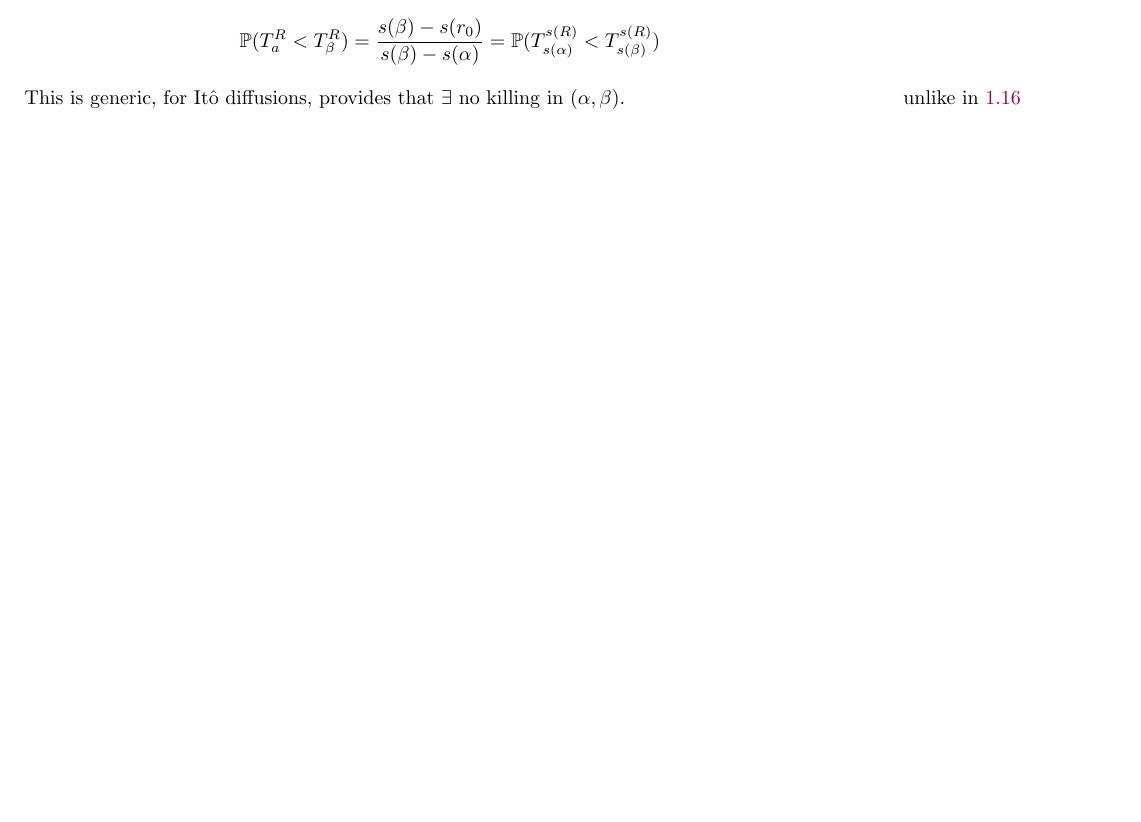
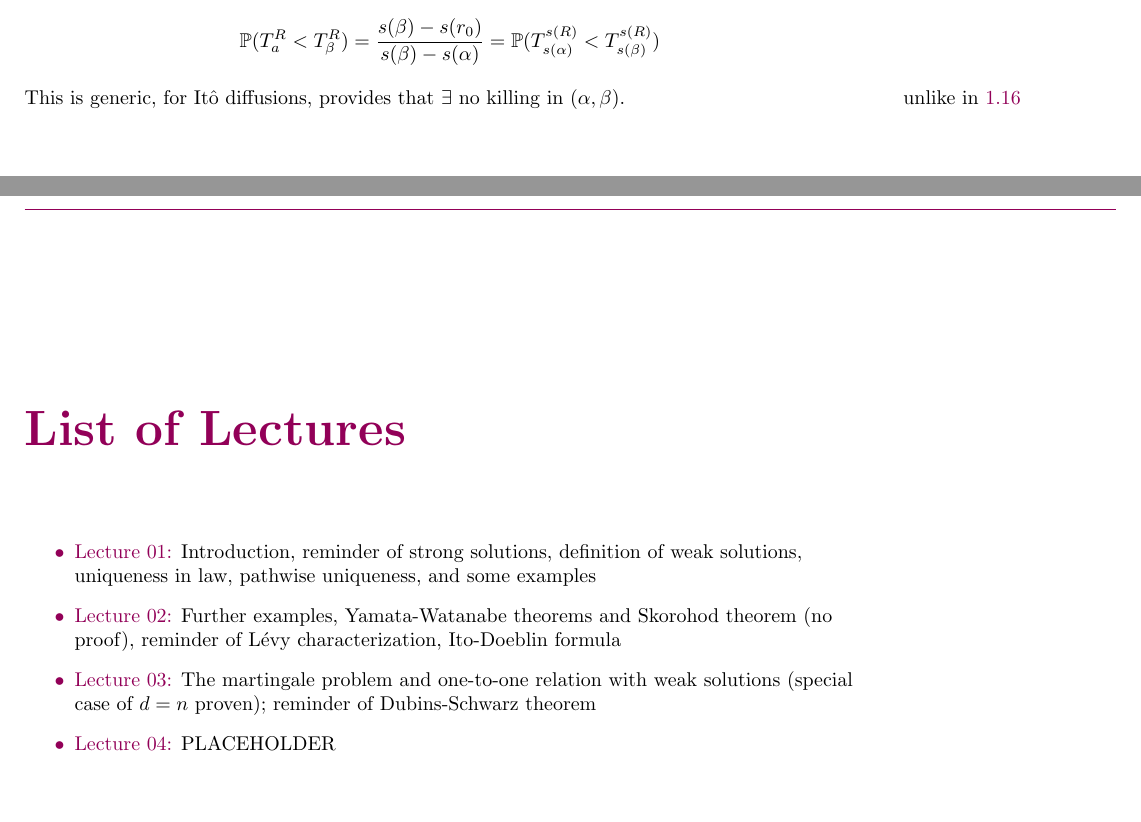
Before and after one commit to MathManuelHinz/Stochastic-Analysis, a LaTeX book (notes.tex, which reads journal/lec01.tex, journal/lec02.tex, journal/lec03.tex): part of page 17 of 17 before the commit and two parts of pages 17 and 18 of 18 after it, the two joined at a grey line, cut so that both start at the same text. Compiled offline with pdfLaTeX.

Commit message:
List of Lectures

```diff
--- /dev/null
+++ b/journal/lec01.tex
@@ -0,0 +1 @@
+Introduction, reminder of strong solutions, definition of weak solutions, uniqueness in law, pathwise uniqueness, and some examples
--- /dev/null
+++ b/journal/lec02.tex
@@ -0,0 +1 @@
+Further examples, Yamata-Watanabe theorems and Skorohod theorem (no proof), reminder of Lévy characterization, Ito-Doeblin formula
--- /dev/null
+++ b/journal/lec03.tex
@@ -0,0 +1 @@
+The martingale problem and one-to-one relation with weak solutions (special case of $d=n$ proven); reminder of Dubins-Schwarz theorem
--- /dev/null
+++ b/journal/lec04.tex
@@ -0,0 +1 @@
+PLACEHOLDER
--- a/notes.tex
+++ b/notes.tex
@@ -64,4 +64,10 @@
 \input{warning}
 \input{general_information}
 \input{chapters/chapter01}
+\chapter*{List of Lectures}
+\addcontentsline{toc}{chapter}{List of Lectures}
+\begin{itemize}
+    \renewcommand*{\do}[1]{\item \hyperlink{#1}{Lecture \StrBehind{#1}{c}:} \input{journal/#1}}
+    \dolistloop{\lecturelist}
+\end{itemize}
 \end{document}
--- a/preamble.tex
+++ b/preamble.tex
@@ -27,7 +27,8 @@
 \usepackage{fancyhdr}
 \usepackage{tocloft}
 \usepackage{soul}
-
+\usepackage{etoolbox}
+\usepackage{xstring}
 
 \definecolor{mygray}{RGB}{239,240,241}
 \definecolor{mycolor}{RGB}{146,0,88}
@@ -153,7 +154,9 @@
 \renewcommand{\cftsubsecleader}{\color{mycolor} \cftdotfill{\cftsecdotsep}}
 \renewcommand{\cftsubsubsecleader}{\color{mycolor} \cftdotfill{\cftsecdotsep}}
 
-\newcommand{\beginlecture}[2]{\label{VL#1}\marginnote{Start of lecture #1 (#2)}}
+\def\lecturelist{}
+
+\newcommand{\beginlecture}[2]{\hypertarget{lec#1}{}\listxadd{\lecturelist}{lec#1}\marginnote{Start of lecture #1 (#2)}}
 \newcommand{\dhighlight}[1]{{\color{mycolor}{\underline{{\textbf{#1}}}}}}
 \newcommand{\highlight}[1]{{\color{mycolor}{\textbf{#1}}}}
 
```
Also changed, not shown: notes.pdf.
